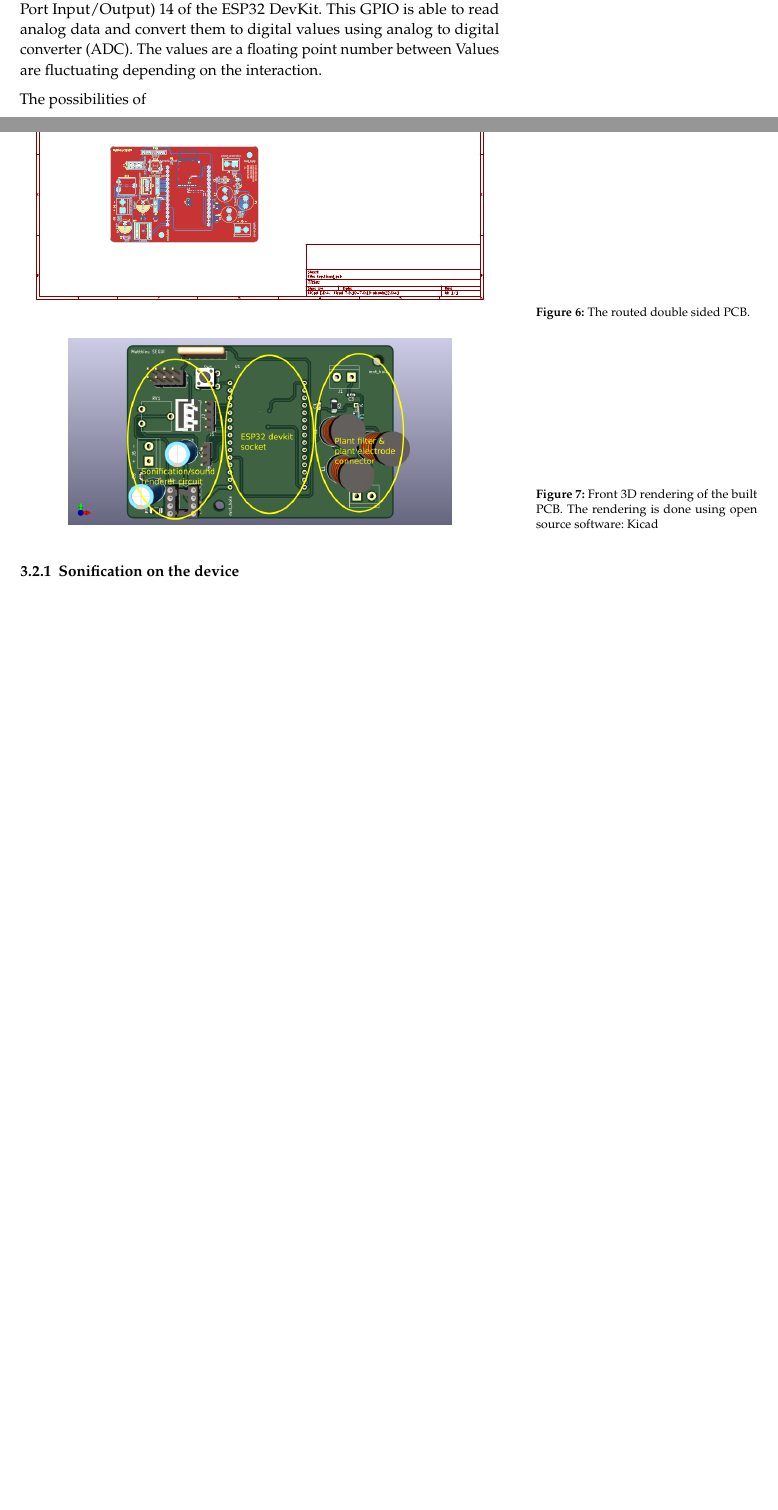
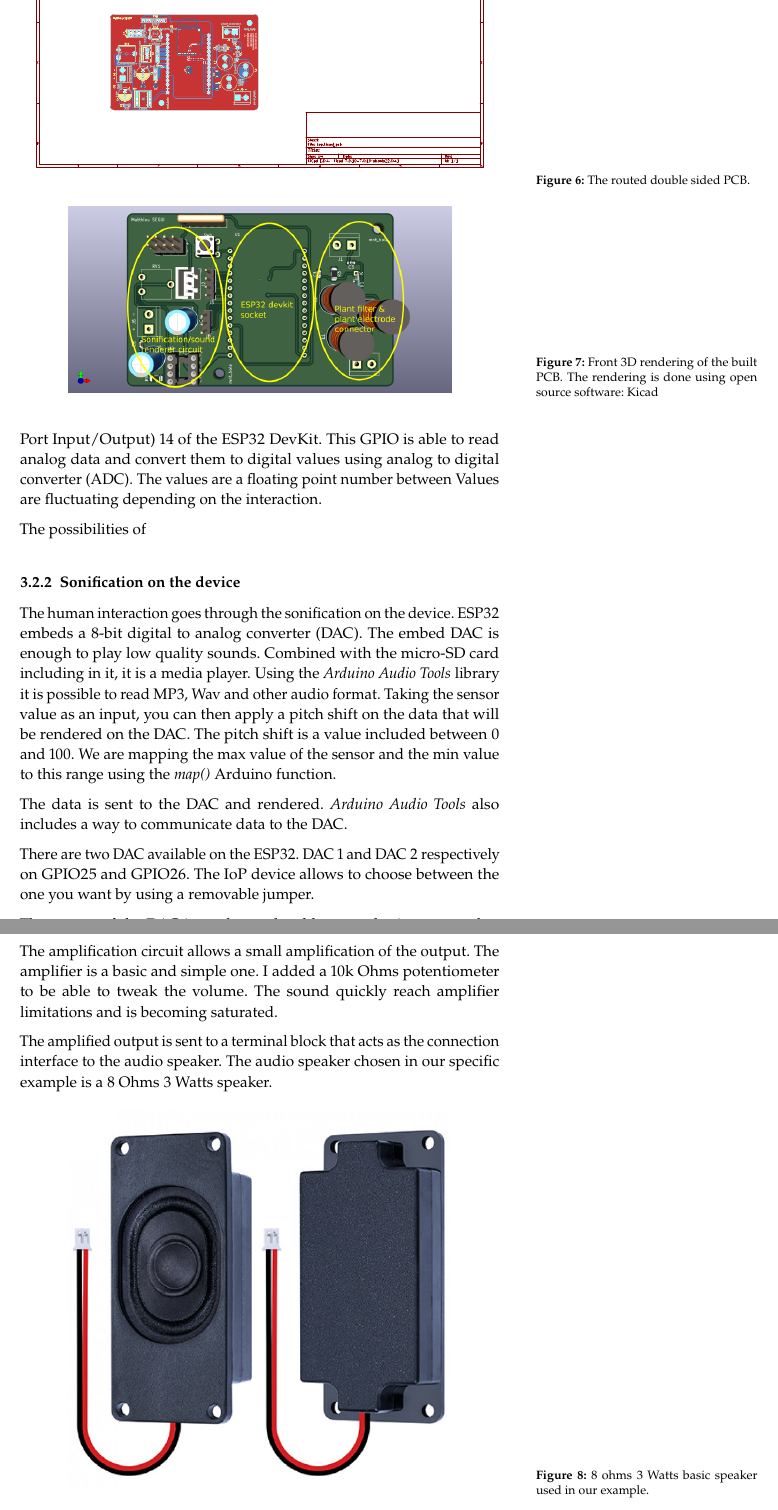
Before and after one commit to nathanvid/master_thesis, a LaTeX book (main.tex, which reads chapters/03_contribution_1.tex): two parts of pages 13 and 14 of 28 before the commit and two parts of pages 14 and 15 of 29 after it, joined at a grey line, cut so that both start at the same text, the shorter picture padded with empty space. Compiled offline with pdfLaTeX.

Commit message:
Adding the sonification on device part

```diff
--- a/chapters/03_contribution_1.tex
+++ b/chapters/03_contribution_1.tex
@@ -93,6 +102,38 @@ The possibilities of
 
 
 \subsubsection{Sonification on the device} % FIXME: subsubsection ??
+
+The human interaction goes through the sonification on the device. ESP32 embeds a 8-bit digital to analog converter (DAC).
+The embed DAC is enough to play low quality sounds. Combined with the micro-SD card including in it, it is a media player.
+Using the \textit{Arduino Audio Tools} library it is possible to read MP3, Wav and other audio format.
+Taking the sensor value as an input, you can then apply a pitch shift on the data that will be rendered on the DAC.
+The pitch shift is a value included between 0 and 100. We are mapping the max value of the sensor and the min value
+to this range using the \textit{map()} Arduino function.
+
+The data is sent to the DAC and rendered. \textit{Arduino Audio Tools} also includes a way to communicate data to the
+DAC.
+
+%TODO: Add oscilloscope screenshot of the sound output.
+
+There are two DAC available on the ESP32. DAC 1 and DAC 2 respectively on GPIO25 and GPIO26. The IoP device allows
+to choose between the one you want by using a removable jumper.
+
+The output of the DAC is too low to be able to render it on a speaker. The amplification circuit allows a small
+amplification of the output. The amplifier is a basic and simple one. I added a 10k Ohms potentiometer to be able to
+tweak the volume. The sound quickly reach amplifier limitations and is becoming saturated.
+
+The amplified output is sent to a terminal block that acts as the connection interface to the audio speaker.
+The audio speaker chosen in our specific example is a 8 Ohms 3 Watts speaker.
+
+\begin{figure}[h!]
+    \centering
+    \includegraphics[width=0.8\textwidth]{images/speaker.jpg}
+    \caption{8 ohms 3 Watts basic speaker used in our example.}
+    \vspace{0.1cm}
+    \label{fig:speaker}
+\end{figure}
+
+
 \newpage
 \subsubsection{User study}
 \input{chapters/user_study}
```
Also changed, not shown: images/speaker.jpg (added), chapters/03_contribution_1.tex (15 more changed lines).
